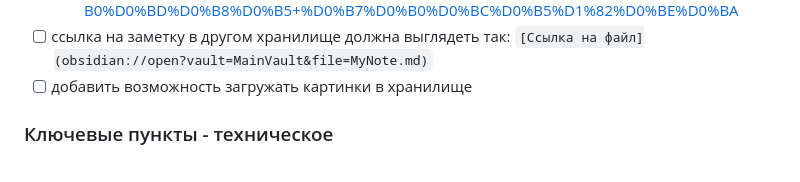
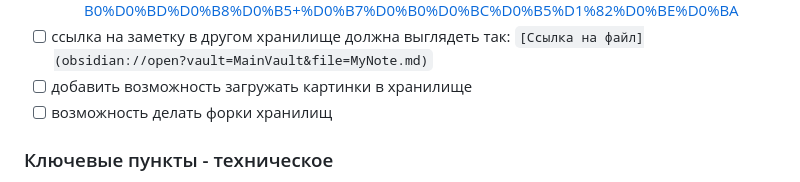
Before and after one commit to syeysk/django-sy-notes, a Markdown page: ROADMAP.md, the part around the change. Rendered like a GitHub page.

Commit message:
add task

```diff
--- a/ROADMAP.md
+++ b/ROADMAP.md
@@ -30,6 +30,7 @@
   - Описание формата Markdown в Obsidian, который должен поддерживать и микросервис: https://publish.obsidian.md/help-ru/%D0%A0%D1%83%D0%BA%D0%BE%D0%B2%D0%BE%D0%B4%D1%81%D1%82%D0%B2%D0%B0/%D0%A4%D0%BE%D1%80%D0%BC%D0%B0%D1%82%D0%B8%D1%80%D0%BE%D0%B2%D0%B0%D0%BD%D0%B8%D0%B5+%D0%B7%D0%B0%D0%BC%D0%B5%D1%82%D0%BE%D0%BA
 - [ ] ссылка на заметку в другом хранилище должна выглядеть так: `[Ссылка на файл](obsidian://open?vault=MainVault&file=MyNote.md)`
 - [ ] добавить возможность загружать картинки в хранилище
+- [ ] возможность делать форки хранилищ
 
 ### Ключевые пункты - техническое
 
```
